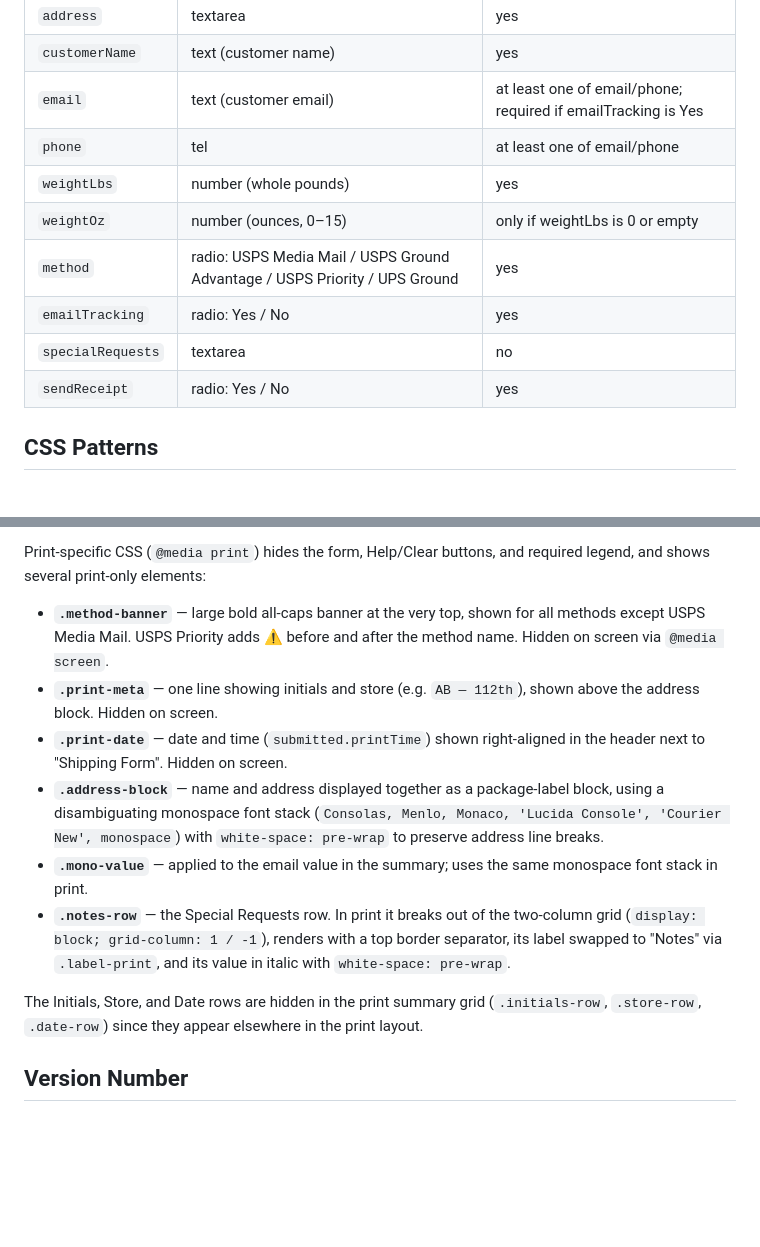
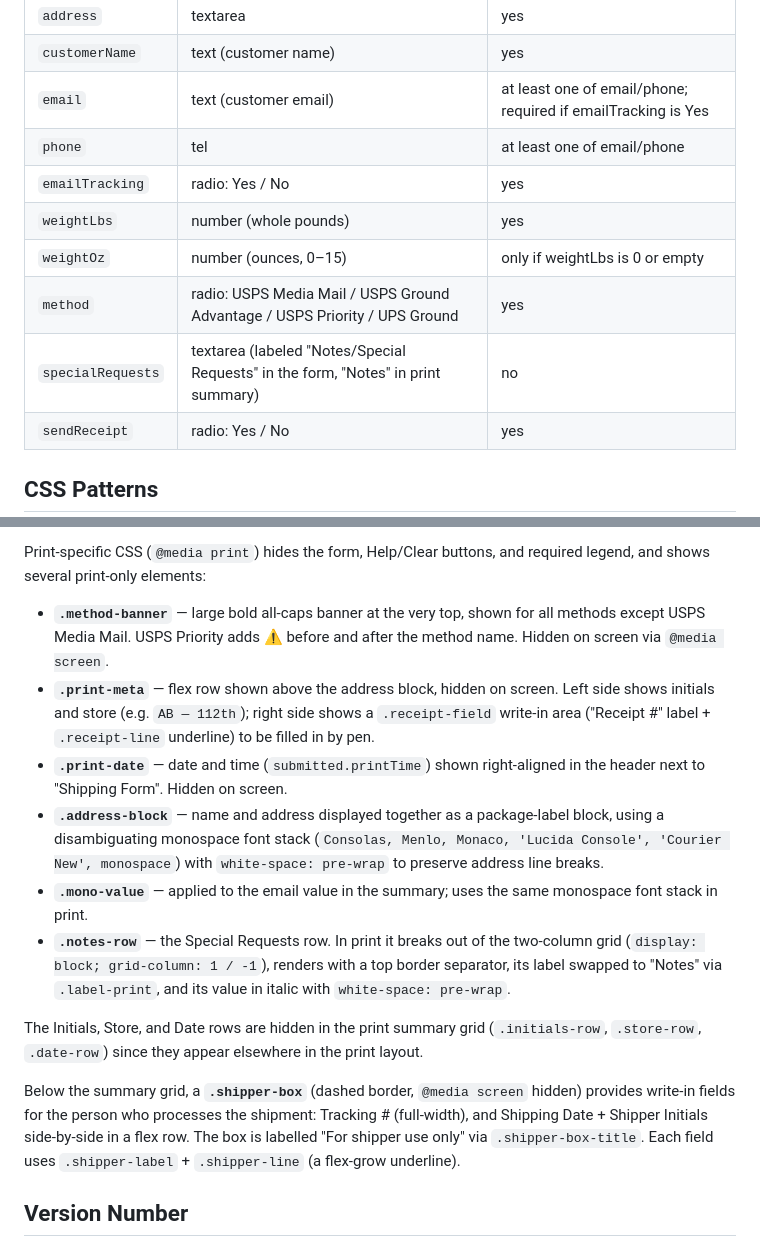
Before and after one commit to joem/shippingformtest, a Markdown page: CLAUDE.md, 2 parts joined by grey strips. Rendered like a GitHub page; blank space fills up the shorter version.

Commit message:
Update CLAUDE.md: field order, print-meta receipt, shipper box
https://claude.ai/code/session_01CJnewceeQhsxZTPUtpb52x

```diff
--- a/CLAUDE.md
+++ b/CLAUDE.md
@@ -32,11 +32,11 @@ The `form` state object has these keys (in order of appearance):
 | `customerName` | text (customer name) | yes |
 | `email` | text (customer email) | at least one of email/phone; required if emailTracking is Yes |
 | `phone` | tel | at least one of email/phone |
+| `emailTracking` | radio: Yes / No | yes |
 | `weightLbs` | number (whole pounds) | yes |
 | `weightOz` | number (ounces, 0–15) | only if weightLbs is 0 or empty |
 | `method` | radio: USPS Media Mail / USPS Ground Advantage / USPS Priority / UPS Ground | yes |
-| `emailTracking` | radio: Yes / No | yes |
-| `specialRequests` | textarea | no |
+| `specialRequests` | textarea (labeled "Notes/Special Requests" in the form, "Notes" in print summary) | no |
 | `sendReceipt` | radio: Yes / No | yes |
 
 ## CSS Patterns
@@ -65,13 +65,15 @@ The Print button (`@submit.prevent`) snapshots the form, then calls `window.prin
 Print-specific CSS (`@media print`) hides the form, Help/Clear buttons, and required legend, and shows several print-only elements:
 
 - **`.method-banner`** — large bold all-caps banner at the very top, shown for all methods except USPS Media Mail. USPS Priority adds ⚠️ before and after the method name. Hidden on screen via `@media screen`.
-- **`.print-meta`** — one line showing initials and store (e.g. `AB — 112th`), shown above the address block. Hidden on screen.
+- **`.print-meta`** — flex row shown above the address block, hidden on screen. Left side shows initials and store (e.g. `AB — 112th`); right side shows a `.receipt-field` write-in area ("Receipt #" label + `.receipt-line` underline) to be filled in by pen.
 - **`.print-date`** — date and time (`submitted.printTime`) shown right-aligned in the header next to "Shipping Form". Hidden on screen.
 - **`.address-block`** — name and address displayed together as a package-label block, using a disambiguating monospace font stack (`Consolas, Menlo, Monaco, 'Lucida Console', 'Courier New', monospace`) with `white-space: pre-wrap` to preserve address line breaks.
 - **`.mono-value`** — applied to the email value in the summary; uses the same monospace font stack in print.
 - **`.notes-row`** — the Special Requests row. In print it breaks out of the two-column grid (`display: block; grid-column: 1 / -1`), renders with a top border separator, its label swapped to "Notes" via `.label-print`, and its value in italic with `white-space: pre-wrap`.
 
 The Initials, Store, and Date rows are hidden in the print summary grid (`.initials-row`, `.store-row`, `.date-row`) since they appear elsewhere in the print layout.
+
+Below the summary grid, a **`.shipper-box`** (dashed border, `@media screen` hidden) provides write-in fields for the person who processes the shipment: Tracking # (full-width), and Shipping Date + Shipper Initials side-by-side in a flex row. The box is labelled "For shipper use only" via `.shipper-box-title`. Each field uses `.shipper-label` + `.shipper-line` (a flex-grow underline).
 
 ## Version Number
 
```
